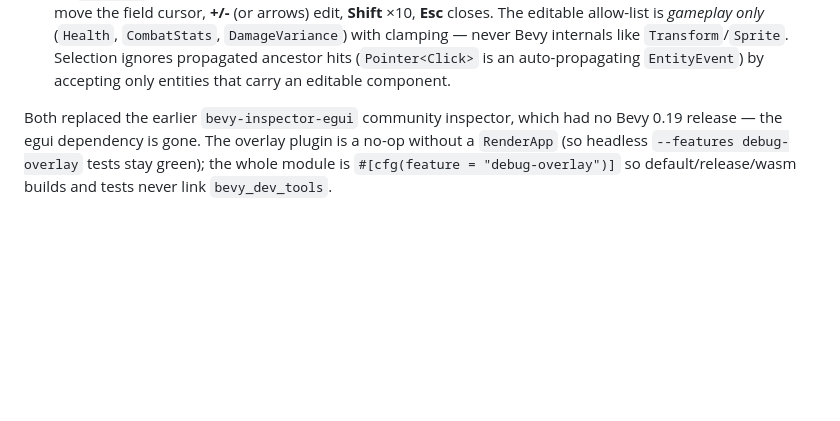
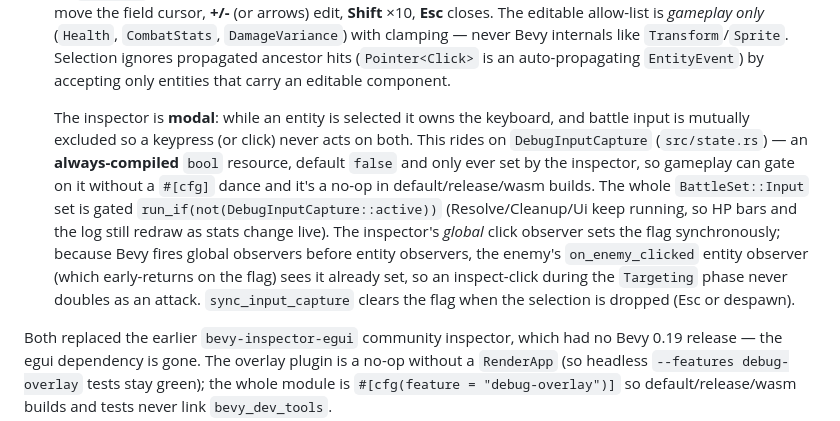
Before and after one commit to taearls/bevy-2d-rpg-game, a Markdown page: CLAUDE.md, the part around the change. GitHub-like rendering; blank space fills up the shorter version.

Commit message:
docs: document inspector modal behavior and DebugInputCapture in CLAUDE.md
Co-Authored-By: Claude Opus 4.8 (1M context) <noreply@anthropic.com>

```diff
--- a/CLAUDE.md
+++ b/CLAUDE.md
@@ -28,6 +28,8 @@ Gate every change on `just ci` locally and rely on its **exit code** (see "CI" b
 
 1. **Diagnostics overlay** (`src/debug/mod.rs`) — Bevy's official `FpsOverlayPlugin` (from `bevy_dev_tools`) showing an FPS readout, plus a custom `debug/frame_counter` `Diagnostic` rendered in a `Text` node beneath it. Toggled in-game with **F12**. The graph half of `FpsOverlayPlugin` (`FrameTimeGraphConfig.enabled`) is turned **off** — its custom-material shader renders as a solid red block on the Metal backend, and only the numbers are wanted.
 2. **Entity inspector** (`src/debug/inspector.rs`) — an egui-free, in-window stat editor. **Click** a combatant sprite to select it (a debug-only system inserts `Pickable` onto any entity with `Health`, so the player — which has no `Pickable` in gameplay code — is also clickable); the top-right panel lists its gameplay stats. **Tab**/**Shift+Tab** move the field cursor, **+/-** (or arrows) edit, **Shift** ×10, **Esc** closes. The editable allow-list is *gameplay only* (`Health`, `CombatStats`, `DamageVariance`) with clamping — never Bevy internals like `Transform`/`Sprite`. Selection ignores propagated ancestor hits (`Pointer<Click>` is an auto-propagating `EntityEvent`) by accepting only entities that carry an editable component.
+
+   The inspector is **modal**: while an entity is selected it owns the keyboard, and battle input is mutually excluded so a keypress (or click) never acts on both. This rides on `DebugInputCapture` (`src/state.rs`) — an **always-compiled** `bool` resource, default `false` and only ever set by the inspector, so gameplay can gate on it without a `#[cfg]` dance and it's a no-op in default/release/wasm builds. The whole `BattleSet::Input` set is gated `run_if(not(DebugInputCapture::active))` (Resolve/Cleanup/Ui keep running, so HP bars and the log still redraw as stats change live). The inspector's *global* click observer sets the flag synchronously; because Bevy fires global observers before entity observers, the enemy's `on_enemy_clicked` entity observer (which early-returns on the flag) sees it already set, so an inspect-click during the `Targeting` phase never doubles as an attack. `sync_input_capture` clears the flag when the selection is dropped (Esc or despawn).
 
 Both replaced the earlier `bevy-inspector-egui` community inspector, which had no Bevy 0.19 release — the egui dependency is gone. The overlay plugin is a no-op without a `RenderApp` (so headless `--features debug-overlay` tests stay green); the whole module is `#[cfg(feature = "debug-overlay")]` so default/release/wasm builds and tests never link `bevy_dev_tools`.
 
```
